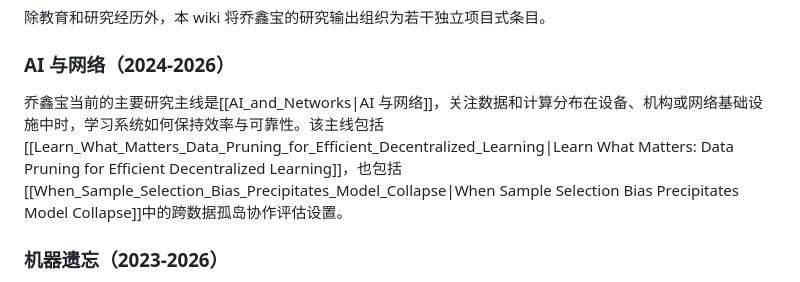
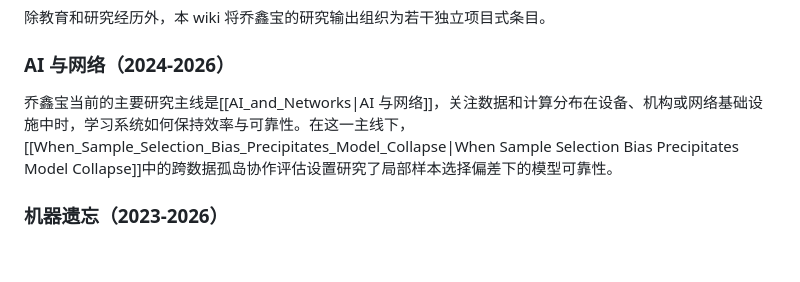
Before and after one commit to XinbaoQiao/XinbaoWiki, a Markdown page: wiki/Qiao_Xinbao_zh.md, the part around the change. GitHub-like rendering; blank space fills up the shorter version.

Commit message:
Hide Learn What Matters from homepage

```diff
--- a/wiki/Qiao_Xinbao_zh.md
+++ b/wiki/Qiao_Xinbao_zh.md
@@ -69,7 +69,7 @@ summary: "香港中文大学信息工程系博士候选人；研究方向包括
 
 ### AI 与网络（2024-2026）
 
-乔鑫宝当前的主要研究主线是[[AI_and_Networks|AI 与网络]]，关注数据和计算分布在设备、机构或网络基础设施中时，学习系统如何保持效率与可靠性。该主线包括[[Learn_What_Matters_Data_Pruning_for_Efficient_Decentralized_Learning|Learn What Matters: Data Pruning for Efficient Decentralized Learning]]，也包括[[When_Sample_Selection_Bias_Precipitates_Model_Collapse|When Sample Selection Bias Precipitates Model Collapse]]中的跨数据孤岛协作评估设置。
+乔鑫宝当前的主要研究主线是[[AI_and_Networks|AI 与网络]]，关注数据和计算分布在设备、机构或网络基础设施中时，学习系统如何保持效率与可靠性。在这一主线下，[[When_Sample_Selection_Bias_Precipitates_Model_Collapse|When Sample Selection Bias Precipitates Model Collapse]]中的跨数据孤岛协作评估设置研究了局部样本选择偏差下的模型可靠性。
 
 ### 机器遗忘（2023-2026）
 
```
Also changed, not shown: wiki/Xinbao_Qiao.md (+1 -1 lines).
